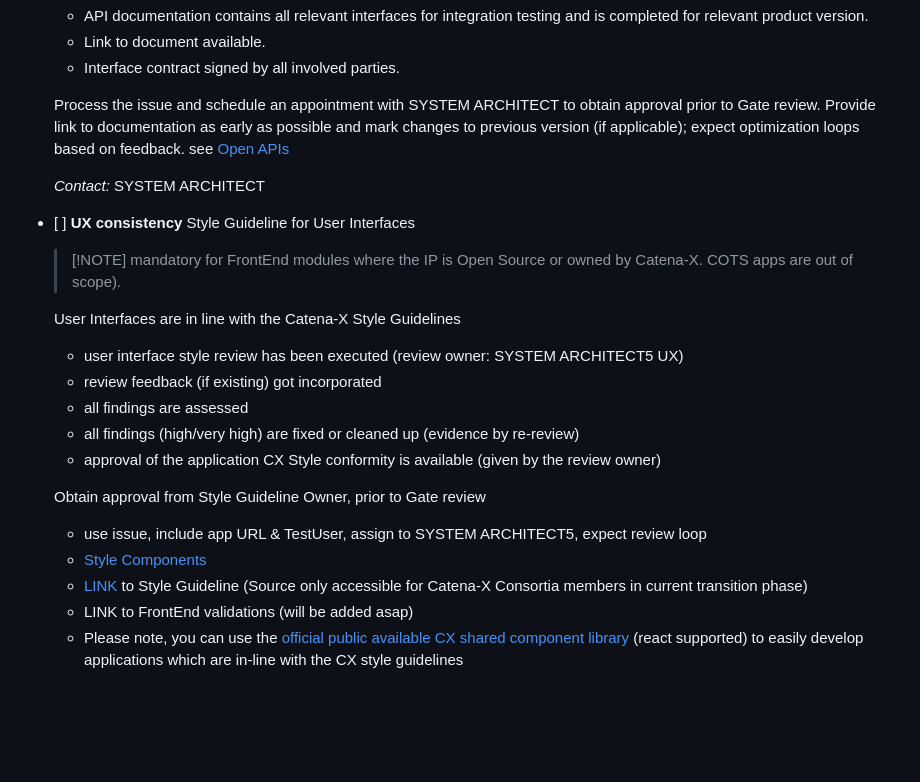
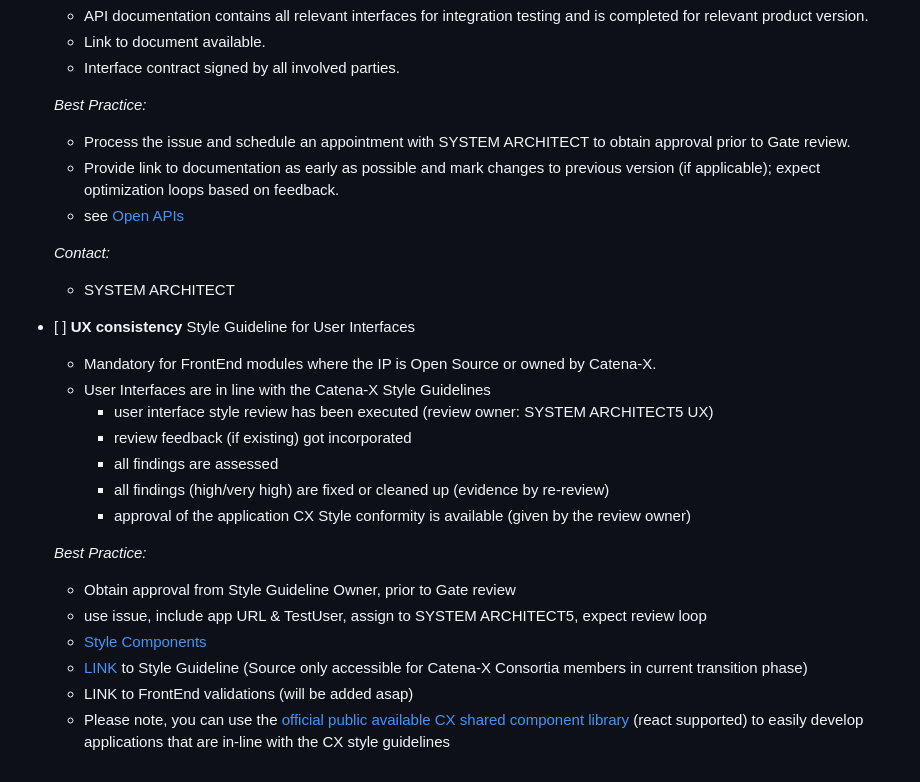
Before and after one commit to eclipse-tractusx/sig-release, a Markdown page: .github/ISSUE_TEMPLATE/Release_23.12_FOSS_DocumentationTemplate.md, the part around one of its changes. Rendered like a GitHub page; blank space fills up the shorter version.

```diff
--- a/.github/ISSUE_TEMPLATE/Release_23.12_FOSS_DocumentationTemplate.md
+++ b/.github/ISSUE_TEMPLATE/Release_23.12_FOSS_DocumentationTemplate.md
@@ -79,28 +82,29 @@ Source in Catena-X Confluence and Expert Contacts [here](https://confluence.cate
   - Link to document available.
   - Interface contract signed by all involved parties.
 
-  Process the issue and schedule an appointment with SYSTEM ARCHITECT to obtain approval prior to Gate review.
-  Provide link to documentation as early as possible and mark changes to previous version (if applicable); expect optimization loops based on feedback.
-  see [Open APIs](https://www.openapis.org/)
+  _Best Practice:_
+
+    - Process the issue and schedule an appointment with SYSTEM ARCHITECT to obtain approval prior to Gate review.
+    - Provide link to documentation as early as possible and mark changes to previous version (if applicable); expect optimization loops based on feedback.
+    - see [Open APIs](https://www.openapis.org/)
 
   _Contact:_
-  SYSTEM ARCHITECT
+    - SYSTEM ARCHITECT
 
 - [ ] **UX consistency** Style Guideline for User Interfaces
 
-  > [!NOTE]  mandatory for FrontEnd modules where the IP is Open Source or owned by Catena-X. COTS apps are out of scope).
+    - Mandatory for FrontEnd modules where the IP is Open Source or owned by Catena-X.
+    - User Interfaces are in line with the Catena-X Style Guidelines
+      - user interface style review has been executed  (review owner: SYSTEM ARCHITECT5 UX)
+      - review feedback (if existing) got incorporated
+      - all findings are assessed
+      - all findings (high/very high) are fixed or cleaned up (evidence by re-review)
+      - approval of the application CX Style conformity is available (given by the review owner)
 
-  User Interfaces are in line with the Catena-X Style Guidelines
-  - user interface style review has been executed  (review owner: SYSTEM ARCHITECT5 UX)
-  - review feedback (if existing) got incorporated
-  - all findings are assessed
-  - all findings (high/very high) are fixed or cleaned up (evidence by re-review)
-  - approval of the application CX Style conformity is available (given by the review owner)
-
-  Obtain approval from Style Guideline Owner, prior to Gate review
-
-  - use issue, include app URL & TestUser, assign to SYSTEM ARCHITECT5, expect review loop
-  - [Style Components](https://portal.dev.demo.catena-x.net/_storybook/?path=/story)
-  - [LINK](https://confluence.catena-x.net/x/DVIAAQ) to Style Guideline (Source only accessible for Catena-X Consortia members in current transition phase)
-  - LINK to FrontEnd validations (will be added asap)
-  - Please note, you can use the [official public available CX shared component library](https://www.npmjs.com/package/cx-portal-shared-components?activeTab=readme) (react supported) to easily develop applications which are in-line with the CX style guidelines
+  _Best Practice:_
+    - Obtain approval from Style Guideline Owner, prior to Gate review
+    - use issue, include app URL & TestUser, assign to SYSTEM ARCHITECT5, expect review loop
+    - [Style Components](https://portal.dev.demo.catena-x.net/_storybook/?path=/story)
+    - [LINK](https://confluence.catena-x.net/x/DVIAAQ) to Style Guideline (Source only accessible for Catena-X Consortia members in current transition phase)
+    - LINK to FrontEnd validations (will be added asap)
+    - Please note, you can use the [official public available CX shared component library](https://www.npmjs.com/package/cx-portal-shared-components?activeTab=readme) (react supported) to easily develop applications that are in-line with the CX style guidelines
```
Also changed, not shown: other parts of .github/ISSUE_TEMPLATE/Release_23.12_FOSS_DocumentationTemplate.md (+29 -26 lines).
